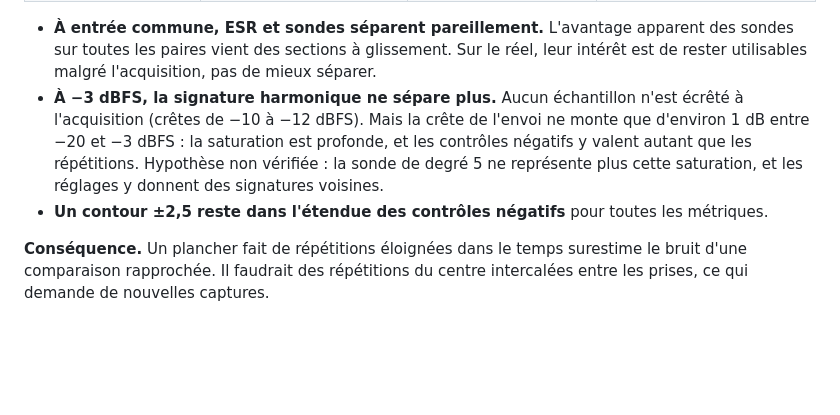
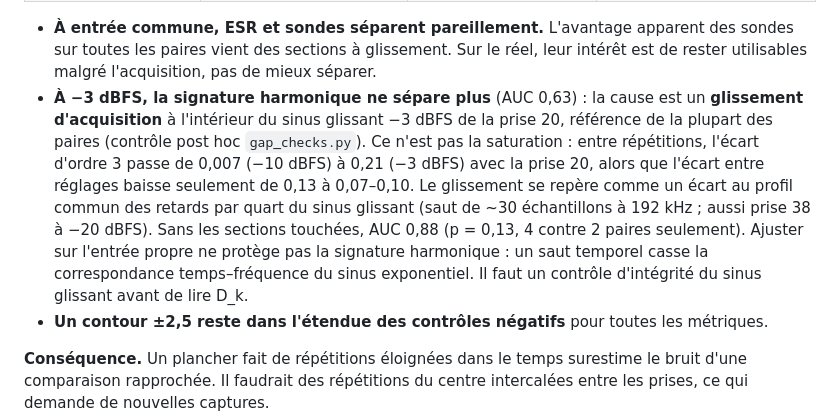
Before and after one commit to ALavault/neural_amp, a Markdown page: diagnosis/probe_metrics/REPORT.md, the part around the change. Drawn GitHub-style; blank space fills up the shorter version.

Commit message:
Métriques par sondes : rapport, -3 dBFS expliqué par un glissement d'acquisition (hypothèse de saturation réfutée)
Co-Authored-By: Claude Opus 5.5 (1M context) <noreply@anthropic.com>
Claude-Session: https://claude.ai/code/session_01MBoWXVzMo75XDoj2oASdN7

```diff
--- a/diagnosis/probe_metrics/REPORT.md
+++ b/diagnosis/probe_metrics/REPORT.md
@@ -238,11 +238,16 @@ des contrôles négatifs, mesurée par l'AUC avec un p exact unilatéral.
 - **À entrée commune, ESR et sondes séparent pareillement.** L'avantage apparent des sondes sur
   toutes les paires vient des sections à glissement. Sur le réel, leur intérêt est de rester
   utilisables malgré l'acquisition, pas de mieux séparer.
-- **À −3 dBFS, la signature harmonique ne sépare plus.** Aucun échantillon n'est écrêté à
-  l'acquisition (crêtes de −10 à −12 dBFS). Mais la crête de l'envoi ne monte que d'environ 1 dB
-  entre −20 et −3 dBFS : la saturation est profonde, et les contrôles négatifs y valent autant
-  que les répétitions. Hypothèse non vérifiée : la sonde de degré 5 ne représente plus cette
-  saturation, et les réglages y donnent des signatures voisines.
+- **À −3 dBFS, la signature harmonique ne sépare plus** (AUC 0,63) : la cause est un
+  **glissement d'acquisition** à l'intérieur du sinus glissant −3 dBFS de la prise 20, référence de
+  la plupart des paires (contrôle post hoc `gap_checks.py`). Ce n'est pas la saturation : entre
+  répétitions, l'écart d'ordre 3 passe de 0,007 (−10 dBFS) à 0,21 (−3 dBFS) avec la prise 20, alors
+  que l'écart entre réglages baisse seulement de 0,13 à 0,07–0,10. Le glissement se repère comme
+  un écart au profil commun des retards par quart du sinus glissant (saut de ~30 échantillons à
+  192 kHz ; aussi prise 38 à −20 dBFS). Sans les sections touchées, AUC 0,88 (p = 0,13, 4 contre
+  2 paires seulement). Ajuster sur l'entrée propre ne protège pas la signature harmonique : un
+  saut temporel casse la correspondance temps–fréquence du sinus exponentiel. Il faut un contrôle
+  d'intégrité du sinus glissant avant de lire D_k.
 - **Un contour ±2,5 reste dans l'étendue des contrôles négatifs** pour toutes les métriques.
 
 **Conséquence.** Un plancher fait de répétitions éloignées dans le temps surestime le bruit
```
